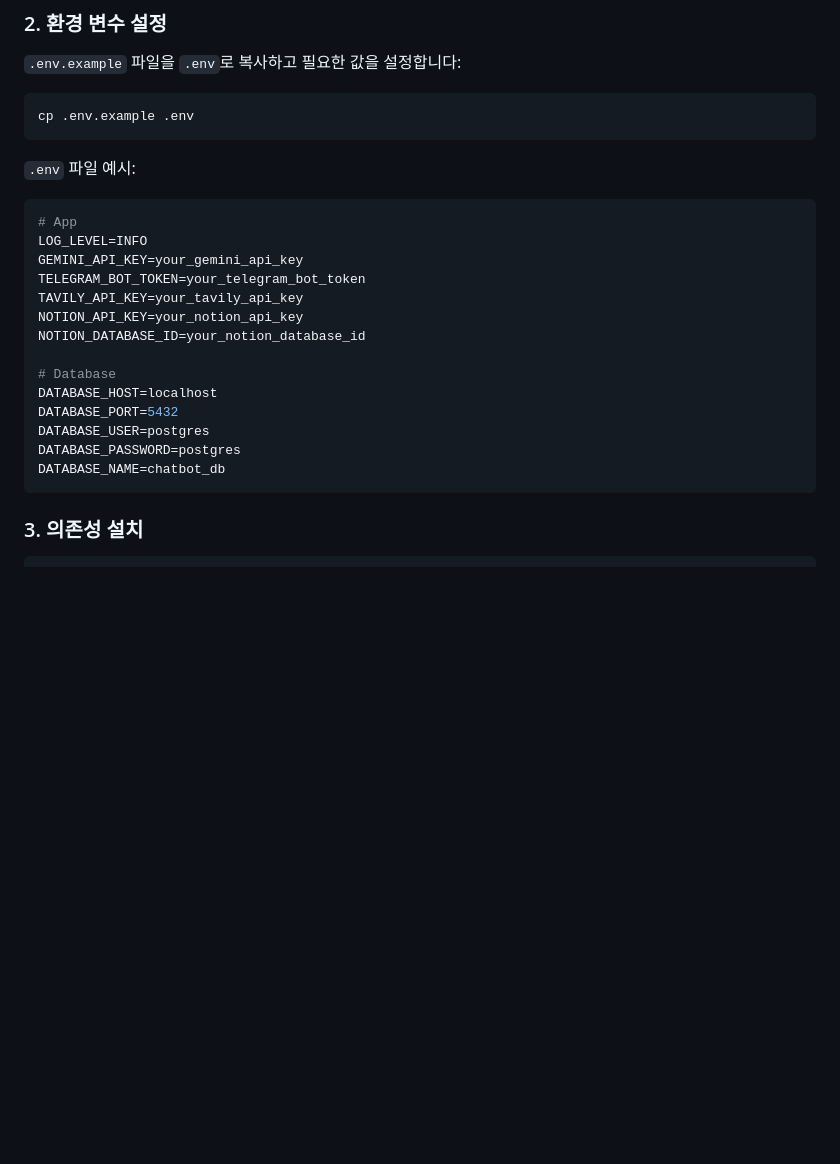
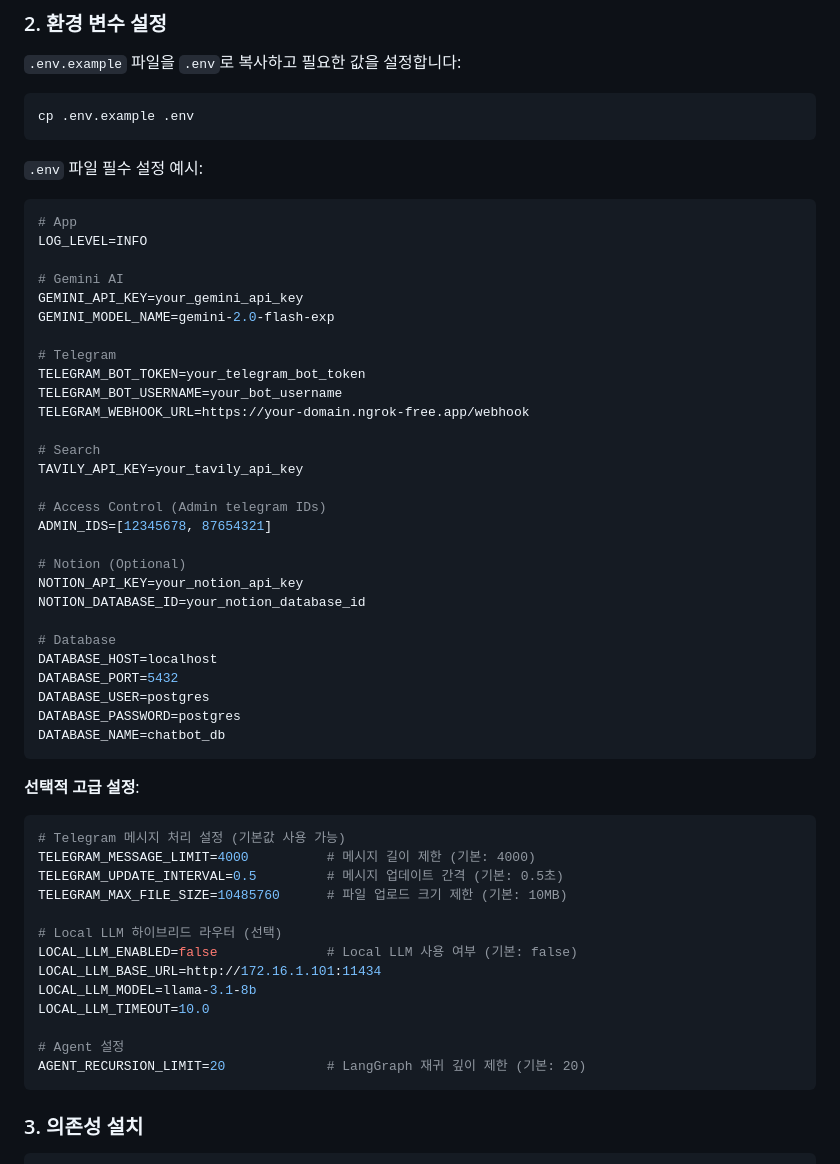
Before and after one commit to yarang/chatbot_ai_assistant_v2, a Markdown page: README.md, the part around the change. Drawn GitHub-style; blank space fills up the shorter version.

````diff
--- a/README.md
+++ b/README.md
@@ -64,13 +64,27 @@ cd chatbot_ai_assistant_v2
 cp .env.example .env
 ```
 
-`.env` 파일 예시:
+`.env` 파일 필수 설정 예시:
 ```env
 # App
 LOG_LEVEL=INFO
+
+# Gemini AI
 GEMINI_API_KEY=your_gemini_api_key
+GEMINI_MODEL_NAME=gemini-2.0-flash-exp
+
+# Telegram
 TELEGRAM_BOT_TOKEN=your_telegram_bot_token
+TELEGRAM_BOT_USERNAME=your_bot_username
+TELEGRAM_WEBHOOK_URL=https://your-domain.ngrok-free.app/webhook
+
+# Search
 TAVILY_API_KEY=your_tavily_api_key
+
+# Access Control (Admin telegram IDs)
+ADMIN_IDS=[12345678, 87654321]
+
+# Notion (Optional)
 NOTION_API_KEY=your_notion_api_key
 NOTION_DATABASE_ID=your_notion_database_id
 
@@ -80,6 +94,23 @@ DATABASE_PORT=5432
 DATABASE_USER=postgres
 DATABASE_PASSWORD=postgres
 DATABASE_NAME=chatbot_db
+```
+
+**선택적 고급 설정**:
+```env
+# Telegram 메시지 처리 설정 (기본값 사용 가능)
+TELEGRAM_MESSAGE_LIMIT=4000          # 메시지 길이 제한 (기본: 4000)
+TELEGRAM_UPDATE_INTERVAL=0.5         # 메시지 업데이트 간격 (기본: 0.5초)
+TELEGRAM_MAX_FILE_SIZE=10485760      # 파일 업로드 크기 제한 (기본: 10MB)
+
+# Local LLM 하이브리드 라우터 (선택)
+LOCAL_LLM_ENABLED=false              # Local LLM 사용 여부 (기본: false)
+LOCAL_LLM_BASE_URL=http://172.16.1.101:11434
+LOCAL_LLM_MODEL=llama-3.1-8b
+LOCAL_LLM_TIMEOUT=10.0
+
+# Agent 설정
+AGENT_RECURSION_LIMIT=20             # LangGraph 재귀 깊이 제한 (기본: 20)
 ```
 
 ### 3. 의존성 설치
````
Also changed, not shown: CHANGELOG_2025-12-26.md (added, +322 -0 lines).
